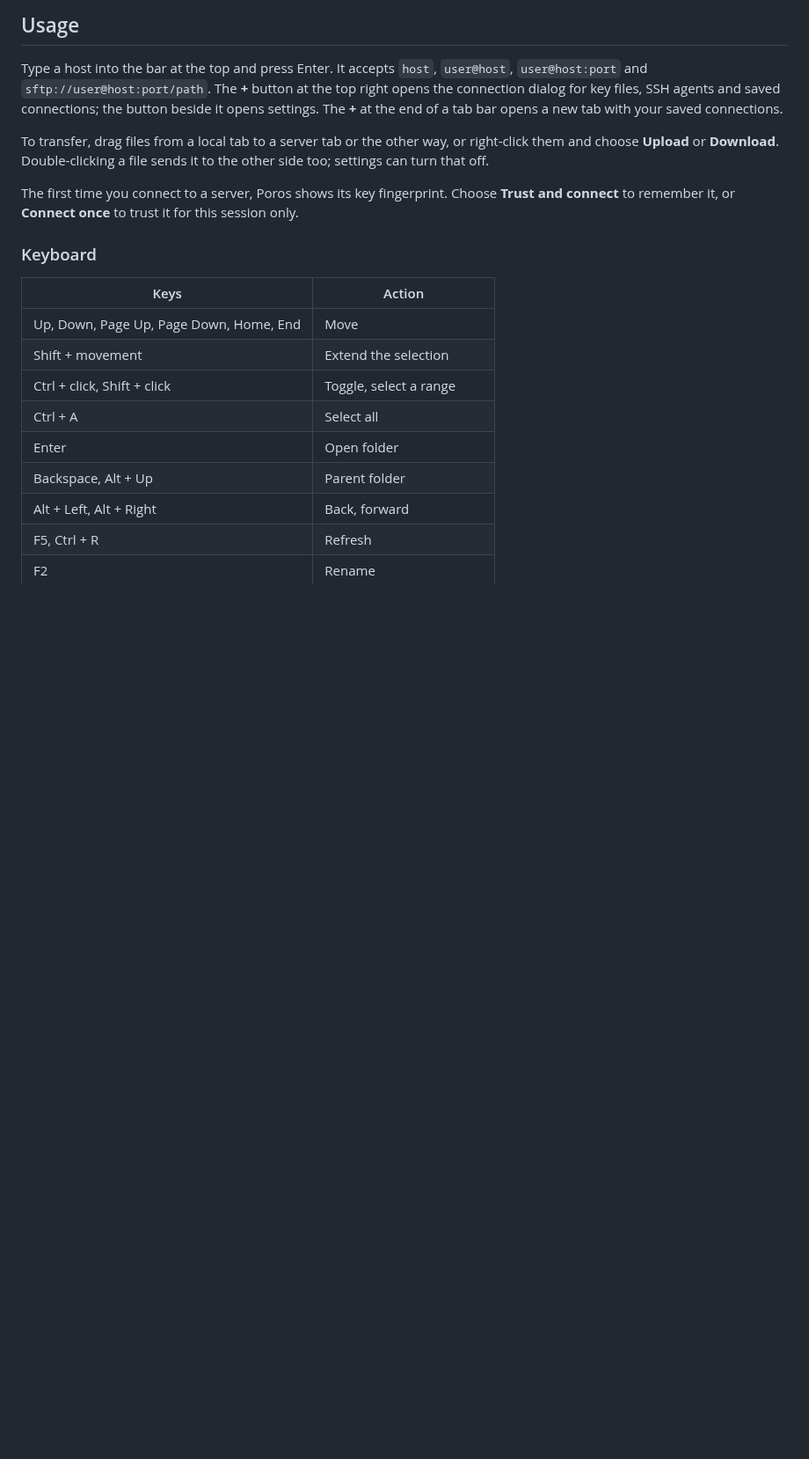
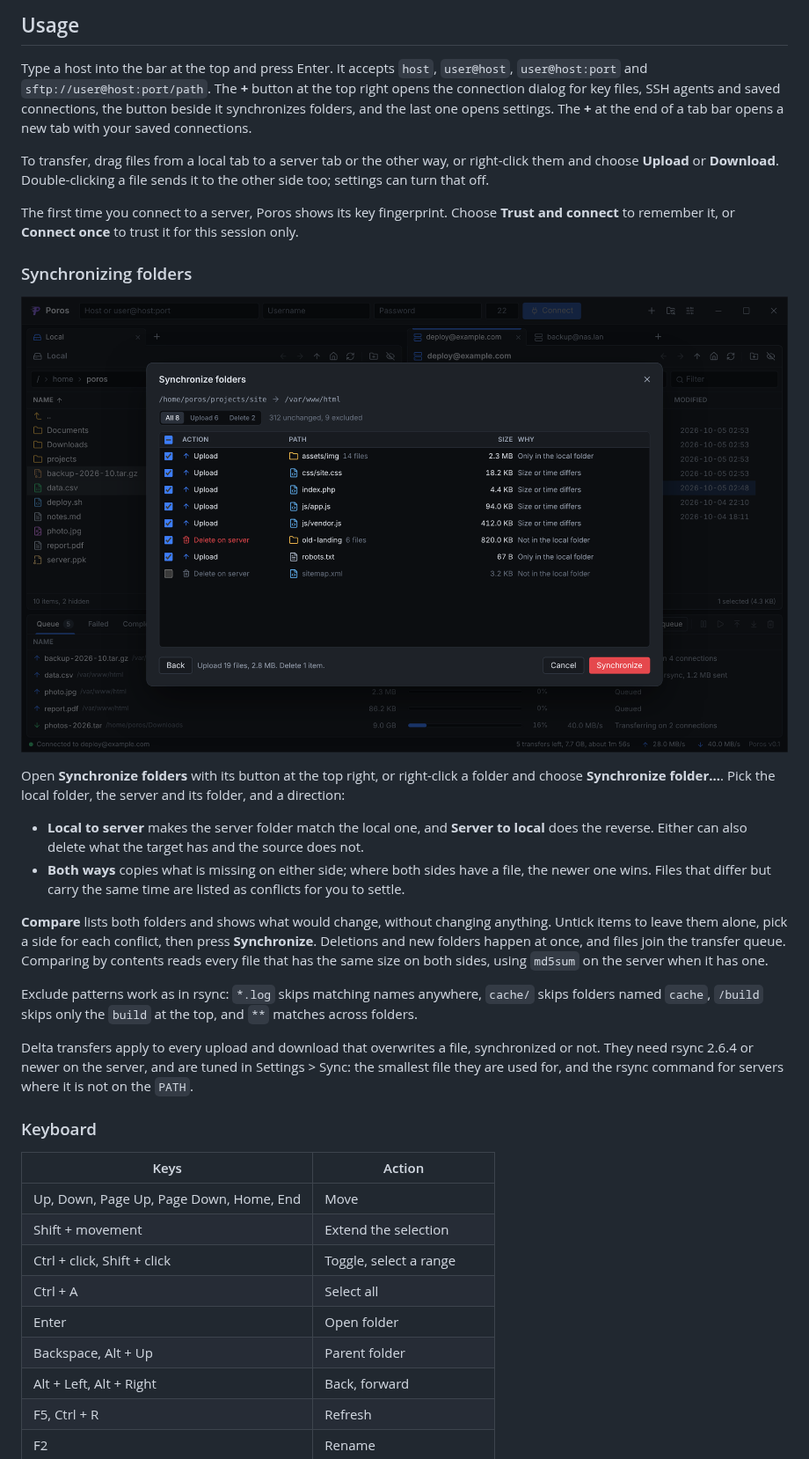
Before and after one commit to khaodius/poros, a Markdown page: README.md, the part around one of its changes. Shown at 88% size. Rendered like a GitHub page; pictures changed too: .github/assets/sync.png (added); blank space fills up the shorter version.

```diff
--- a/README.md
+++ b/README.md
@@ -148,8 +154,9 @@ npm run tauri build    # installers in src-tauri/target/release/bundle
 
 Type a host into the bar at the top and press Enter. It accepts `host`, `user@host`,
 `user@host:port` and `sftp://user@host:port/path`. The **+** button at the top right opens the
-connection dialog for key files, SSH agents and saved connections; the button beside it opens
-settings. The **+** at the end of a tab bar opens a new tab with your saved connections.
+connection dialog for key files, SSH agents and saved connections, the button beside it
+synchronizes folders, and the last one opens settings. The **+** at the end of a tab bar opens a
+new tab with your saved connections.
 
 To transfer, drag files from a local tab to a server tab or the other way, or right-click them and
 choose **Upload** or **Download**. Double-clicking a file sends it to the other side too; settings
@@ -157,6 +164,30 @@ can turn that off.
 
 The first time you connect to a server, Poros shows its key fingerprint. Choose **Trust and
 connect** to remember it, or **Connect once** to trust it for this session only.
+
+### Synchronizing folders
+
+![The synchronize dialog listing uploads and deletions before a run](.github/assets/sync.png)
+
+Open **Synchronize folders** with its button at the top right, or right-click a folder and choose
+**Synchronize folder...**. Pick the local folder, the server and its folder, and a direction:
+
+- **Local to server** makes the server folder match the local one, and **Server to local** does
+  the reverse. Either can also delete what the target has and the source does not.
+- **Both ways** copies what is missing on either side; where both sides have a file, the newer one
+  wins. Files that differ but carry the same time are listed as conflicts for you to settle.
+
+**Compare** lists both folders and shows what would change, without changing anything. Untick
+items to leave them alone, pick a side for each conflict, then press **Synchronize**. Deletions
+and new folders happen at once, and files join the transfer queue. Comparing by contents reads
+every file that has the same size on both sides, using `md5sum` on the server when it has one.
+
+Exclude patterns work as in rsync: `*.log` skips matching names anywhere, `cache/` skips folders
+named `cache`, `/build` skips only the `build` at the top, and `**` matches across folders.
+
+Delta transfers apply to every upload and download that overwrites a file, synchronized or not.
+They need rsync 2.6.4 or newer on the server, and are tuned in Settings > Sync: the smallest file
+they are used for, and the rsync command for servers where it is not on the `PATH`.
 
 ### Keyboard
 
```
Also changed, not shown: other parts of README.md (+16 -10 lines), .github/assets/screenshot.png, 17 other files.
